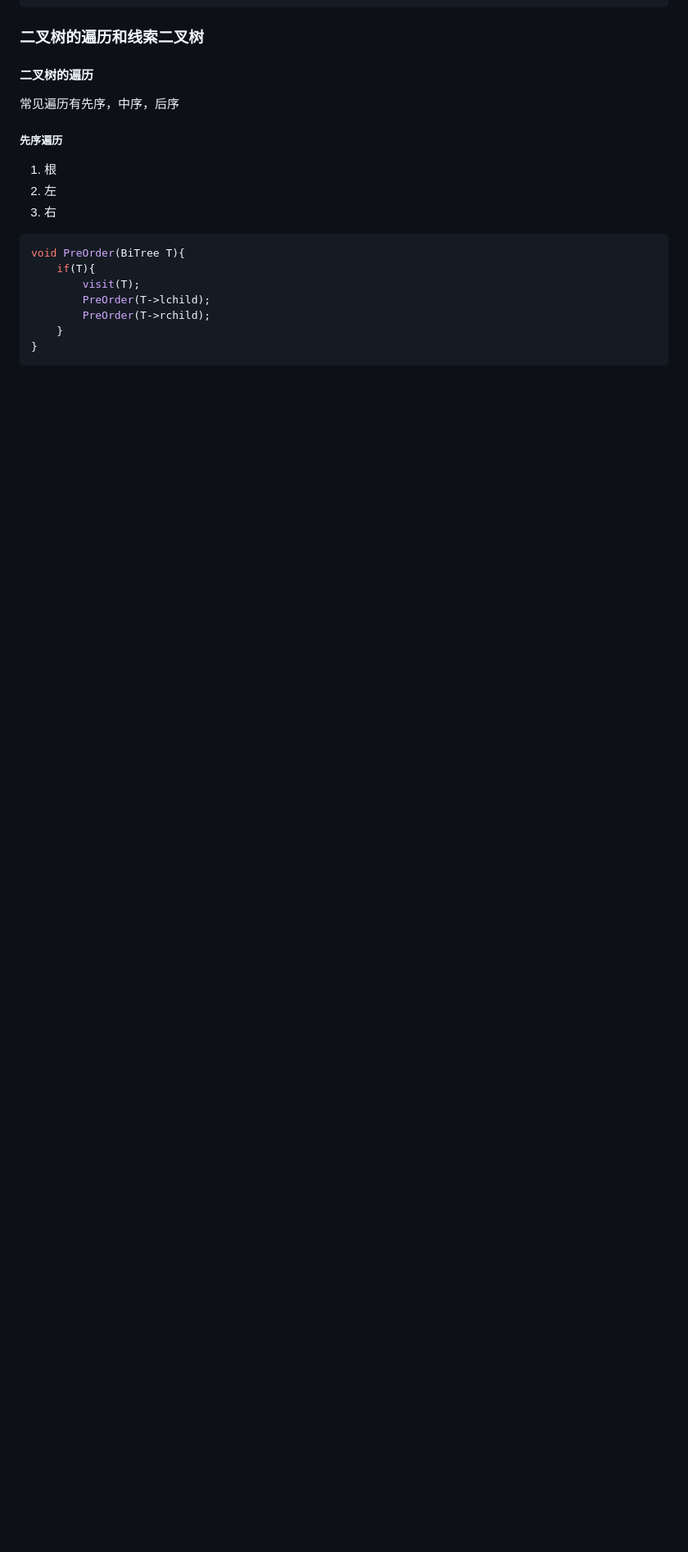
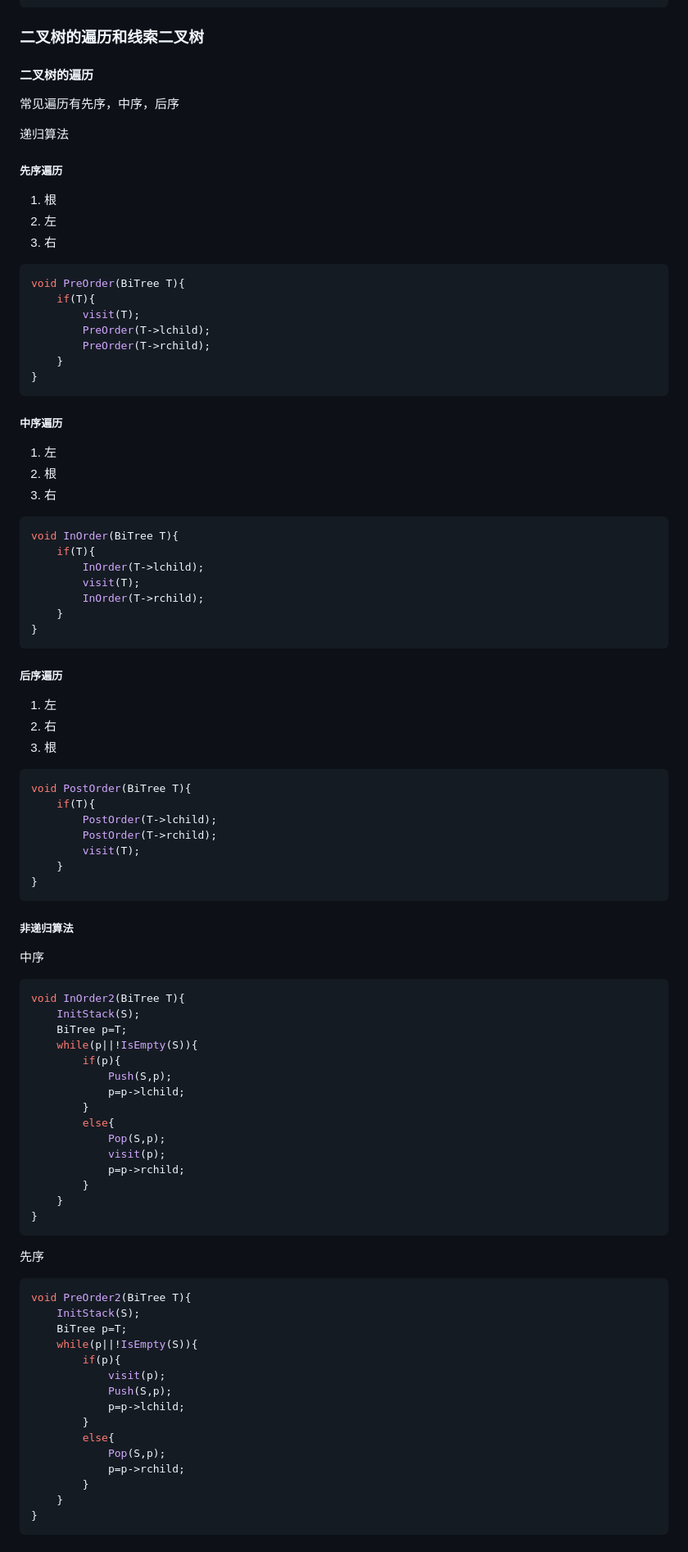
Before and after one commit to JIANG-Wu-19/myNote, a Markdown page: dataStructure/ds.md, the part around one of its changes. Shown at 82% size. Rendered like a GitHub page; blank space fills up the shorter version.

````diff
--- a/dataStructure/ds.md
+++ b/dataStructure/ds.md
@@ -1273,6 +1273,8 @@ int GetHeight( BinTree BT ){
 
 常见遍历有先序，中序，后序
 
+递归算法
+
 ##### 先序遍历
 
 1. 根
@@ -1288,3 +1290,78 @@ void PreOrder(BiTree T){
     }
 }
 ```
+
+##### 中序遍历
+
+1. 左
+2. 根
+3. 右
+
+```c++
+void InOrder(BiTree T){
+    if(T){
+        InOrder(T->lchild);
+        visit(T);
+        InOrder(T->rchild);
+    }
+}
+```
+
+##### 后序遍历
+
+1. 左
+2. 右
+3. 根
+
+```c++
+void PostOrder(BiTree T){
+    if(T){
+        PostOrder(T->lchild);
+        PostOrder(T->rchild);
+        visit(T);
+    }
+}
+```
+
+##### 非递归算法
+
+中序
+
+```c++
+void InOrder2(BiTree T){
+    InitStack(S);
+    BiTree p=T;
+    while(p||!IsEmpty(S)){
+        if(p){
+            Push(S,p);
+            p=p->lchild;
+        }
+        else{
+            Pop(S,p);
+            visit(p);
+            p=p->rchild;
+        }
+    }
+}
+```
+
+先序
+
+```c++
+void PreOrder2(BiTree T){
+    InitStack(S);
+    BiTree p=T;
+    while(p||!IsEmpty(S)){
+        if(p){
+            visit(p);
+            Push(S,p);
+            p=p->lchild;
+        }
+        else{
+            Pop(S,p);
+            p=p->rchild;
+        }
+    }
+}
+```
+
````
Also changed, not shown: other parts of dataStructure/ds.md (+203 -0 lines).
